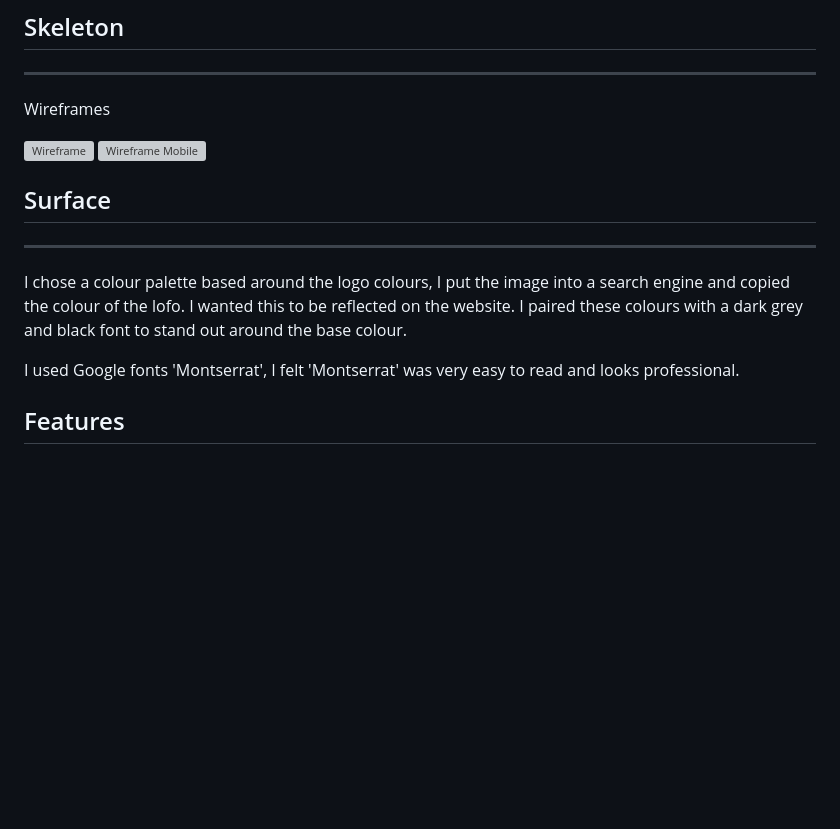
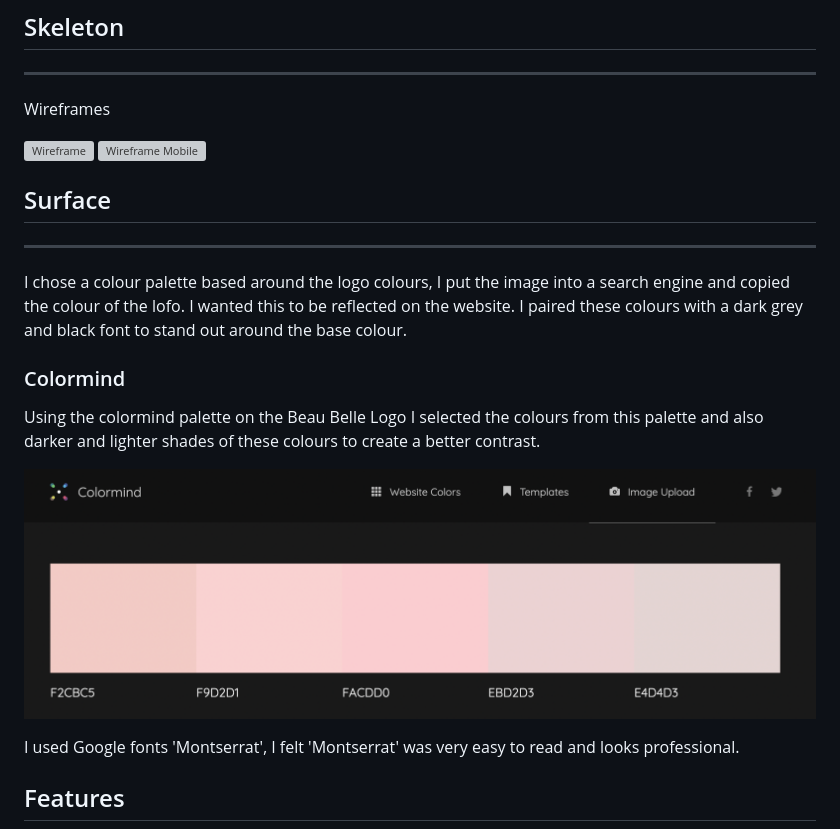
Before and after one commit to nccadman19/beau-belle, a Markdown page: README.md, the part around the change printed below. Rendered like a GitHub page; pictures changed too: assets/images/readme/colormind.png (added); blank space fills up the shorter version; grey boxes are pictures that could not be loaded.

Commit message:
colormind palette added

```diff
--- a/README.md
+++ b/README.md
@@ -85,6 +85,12 @@ Wireframes
 --------------
 
 I chose a colour palette based around the logo colours, I put the image into a search engine and copied the colour of the lofo. I wanted this to be reflected on the website. I paired these colours with a dark grey and black font to stand out around the base colour.
+
+### Colormind
+
+Using the colormind palette on the Beau Belle Logo I selected the colours from this palette and also darker and lighter shades of these colours to create a better contrast.
+
+![Colormind](assets/images/readme/colormind.png)
 
 I used Google fonts 'Montserrat', I felt 'Montserrat' was very easy to read and looks professional.
 
```
Also changed, not shown: other parts of README.md (+2 -2 lines).
